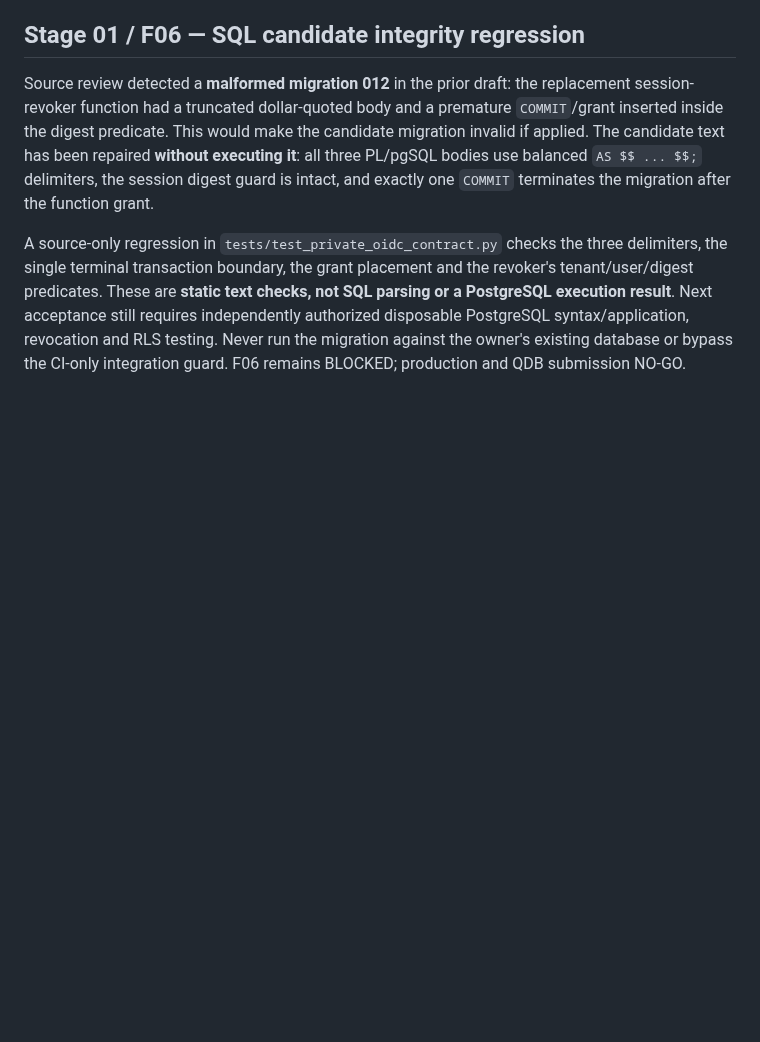
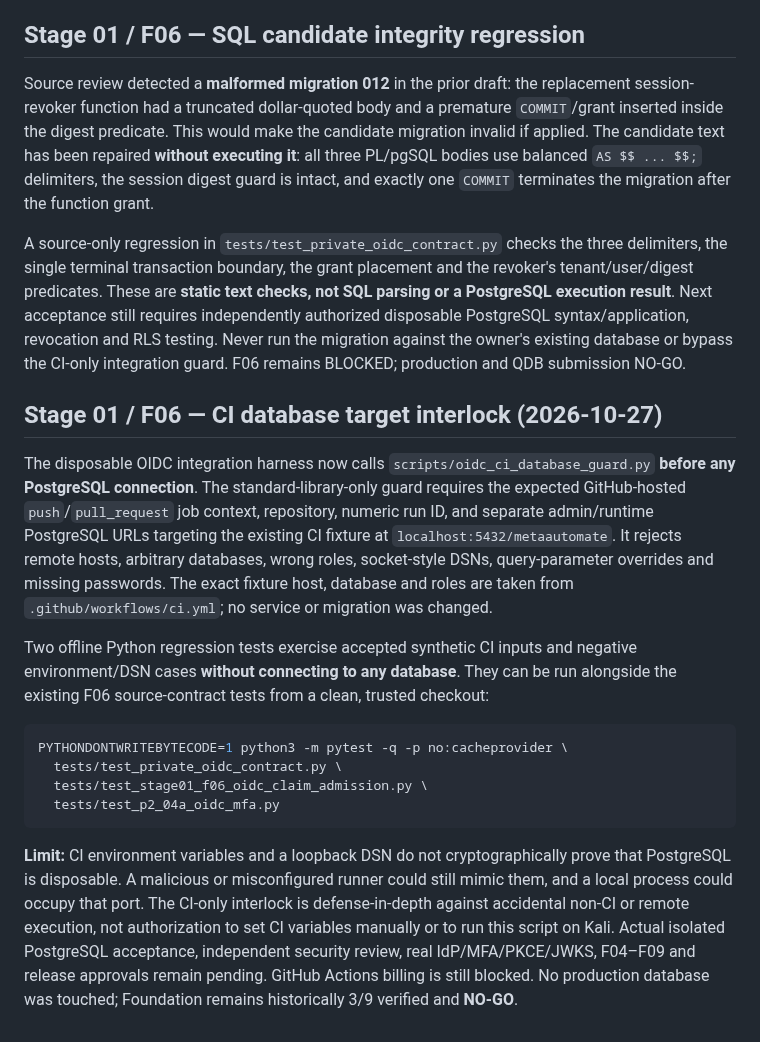
Before and after one commit to AhmadibOfficial/MetaAutomate, a Markdown page: docs/deployment/PRIVATE_OIDC_FOUNDATION_V2.md, the part around the change. Drawn GitHub-style; blank space fills up the shorter version.

Commit message:
docs(f06): document CI-only database connection interlock and limits

````diff
--- a/docs/deployment/PRIVATE_OIDC_FOUNDATION_V2.md
+++ b/docs/deployment/PRIVATE_OIDC_FOUNDATION_V2.md
@@ -261,3 +261,38 @@ Next acceptance still requires independently authorized disposable
 PostgreSQL syntax/application, revocation and RLS testing. Never run the
 migration against the owner's existing database or bypass the CI-only
 integration guard. F06 remains BLOCKED; production and QDB submission NO-GO.
+
+
+## Stage 01 / F06 — CI database target interlock (2026-10-27)
+
+The disposable OIDC integration harness now calls
+`scripts/oidc_ci_database_guard.py` **before any PostgreSQL connection**.
+The standard-library-only guard requires the expected GitHub-hosted
+`push`/`pull_request` job context, repository, numeric run ID, and separate
+admin/runtime PostgreSQL URLs targeting the existing CI fixture at
+`localhost:5432/metaautomate`. It rejects remote hosts, arbitrary databases,
+wrong roles, socket-style DSNs, query-parameter overrides and missing passwords.
+The exact fixture host, database and roles are taken from
+`.github/workflows/ci.yml`; no service or migration was changed.
+
+Two offline Python regression tests exercise accepted synthetic CI inputs and
+negative environment/DSN cases **without connecting to any database**. They
+can be run alongside the existing F06 source-contract tests from a clean,
+trusted checkout:
+
+```bash
+PYTHONDONTWRITEBYTECODE=1 python3 -m pytest -q -p no:cacheprovider \
+  tests/test_private_oidc_contract.py \
+  tests/test_stage01_f06_oidc_claim_admission.py \
+  tests/test_p2_04a_oidc_mfa.py
+```
+
+**Limit:** CI environment variables and a loopback DSN do not cryptographically
+prove that PostgreSQL is disposable. A malicious or misconfigured runner could
+still mimic them, and a local process could occupy that port. The CI-only
+interlock is defense-in-depth against accidental non-CI or remote execution,
+not authorization to set CI variables manually or to run this script on Kali.
+Actual isolated PostgreSQL acceptance, independent security review, real
+IdP/MFA/PKCE/JWKS, F04–F09 and release approvals remain pending.
+GitHub Actions billing is still blocked. No production database was touched;
+Foundation remains historically 3/9 verified and **NO-GO**.
````
